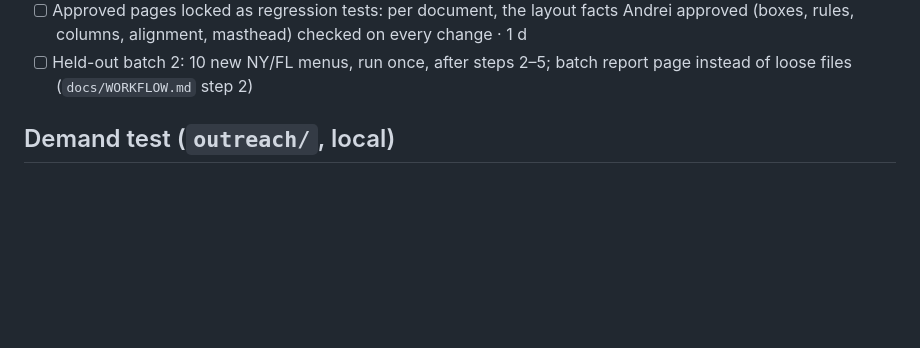
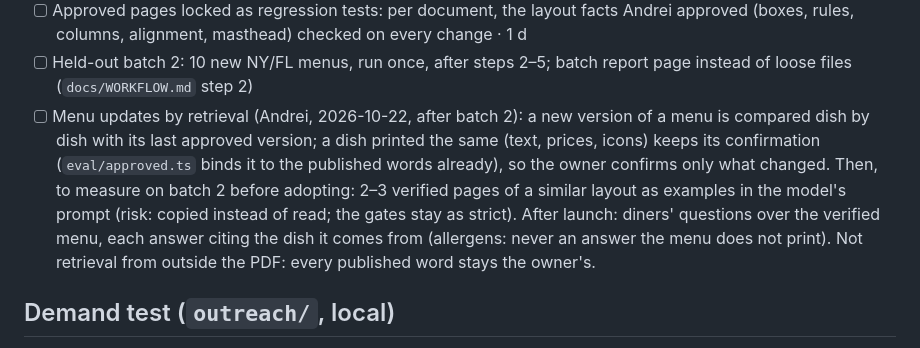
Before and after one commit to andrei102896/make-it-accessible, a Markdown page: docs/ROADMAP.md, the part around the change. Rendered like a GitHub page; blank space fills up the shorter version.

Commit message:
Roadmap: menu updates by retrieval of the last approved version, after batch 2

```diff
--- a/docs/ROADMAP.md
+++ b/docs/ROADMAP.md
@@ -34,6 +34,7 @@ Why (Andrei, 2026-10-16): every PDF is a scenario to learn from; a fix that only
 - [x] Review fairness (Andrei, 2026-10-18, Bannatyne p2 "the PDF's text is lighter, not so bright purple"): same ink (#795480, opacity 1, nothing over it) and the PDF's own face, yet the review's PDF side is a Poppler raster (thin strokes blended into the ground) while the page is browser text (macOS thickens stems), so every weight comparison leans to "ours is bolder" (Howies' white OPENING HOURS among them). Done the same evening: the PDF side is drawn by pdf.js in the same Chromium at the sheet's width (`eval/pdfshot.ts`); measured on Bannatyne's "Toastmaster": ink 9.9 % (Poppler) → 12.4 % (pdf.js) against 12.4 % ours; all 70 pages of the set drawn, no fallback. Weight remarks made on the Poppler side (Howies' white OPENING HOURS) to be looked at again
 - [ ] Approved pages locked as regression tests: per document, the layout facts Andrei approved (boxes, rules, columns, alignment, masthead) checked on every change · 1 d
 - [ ] Held-out batch 2: 10 new NY/FL menus, run once, after steps 2–5; batch report page instead of loose files (`docs/WORKFLOW.md` step 2)
+- [ ] Menu updates by retrieval (Andrei, 2026-10-22, after batch 2): a new version of a menu is compared dish by dish with its last approved version; a dish printed the same (text, prices, icons) keeps its confirmation (`eval/approved.ts` binds it to the published words already), so the owner confirms only what changed. Then, to measure on batch 2 before adopting: 2–3 verified pages of a similar layout as examples in the model's prompt (risk: copied instead of read; the gates stay as strict). After launch: diners' questions over the verified menu, each answer citing the dish it comes from (allergens: never an answer the menu does not print). Not retrieval from outside the PDF: every published word stays the owner's.
 
 ## Demand test (`outreach/`, local)
 Resumed 2026-10-19 evening: Howies (Louis Scott) is the first paying customer (£900 a year, 3 venues; yearly Stripe payment link after he checks all 12 pages; Andrei bills as a private person until he has a company, checking with an accountant). Next waves this week, every email naming AI readability (`outreach/emails.md`). Earlier note (2026-10-19 morning): paused until Andrei asks; the dates below are on hold.
```
